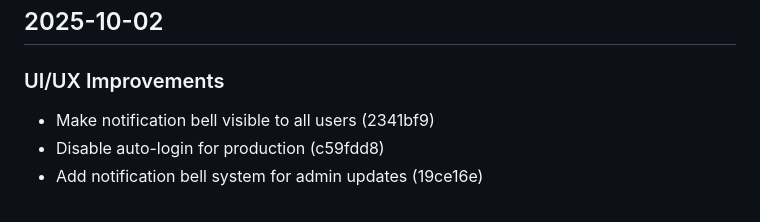
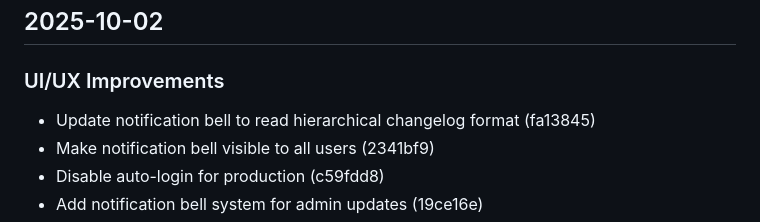
Before and after one commit to ColinusM/Piano-Jazz-Concept, a Markdown page: CHANGELOG.md, the part around the change. GitHub-like rendering.

Commit message:
Update changelog with recent commit
🤖 Generated with [Claude Code](https://claude.com/claude-code)

Co-Authored-By: Claude <noreply@anthropic.com>

```diff
--- a/CHANGELOG.md
+++ b/CHANGELOG.md
@@ -5,6 +5,7 @@ All notable changes to Piano Jazz Concept will be documented in this file.
 ## 2025-10-02
 
 ### UI/UX Improvements
+- Update notification bell to read hierarchical changelog format (fa13845)
 - Make notification bell visible to all users (2341bf9)
 - Disable auto-login for production (c59fdd8)
 - Add notification bell system for admin updates (19ce16e)
```
